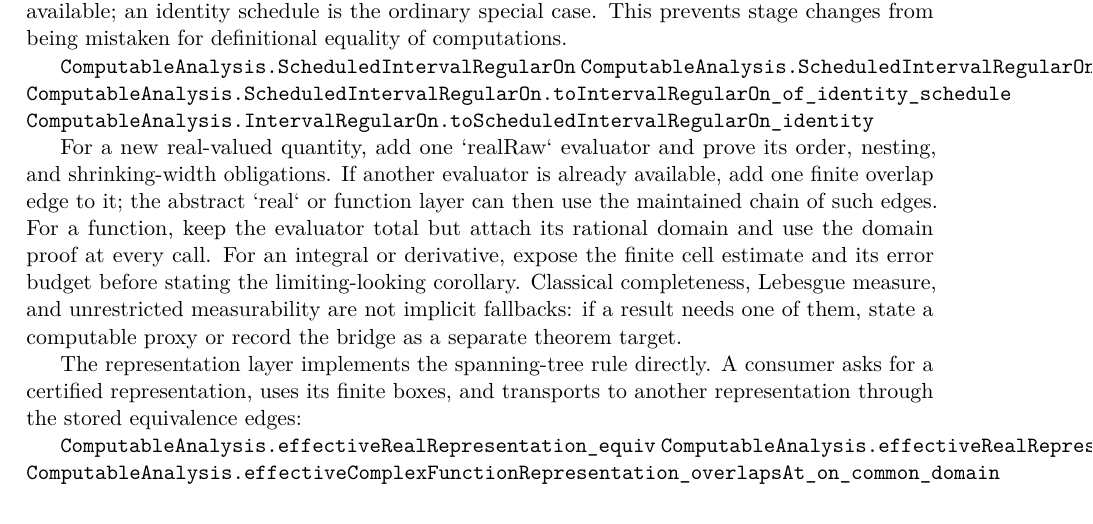
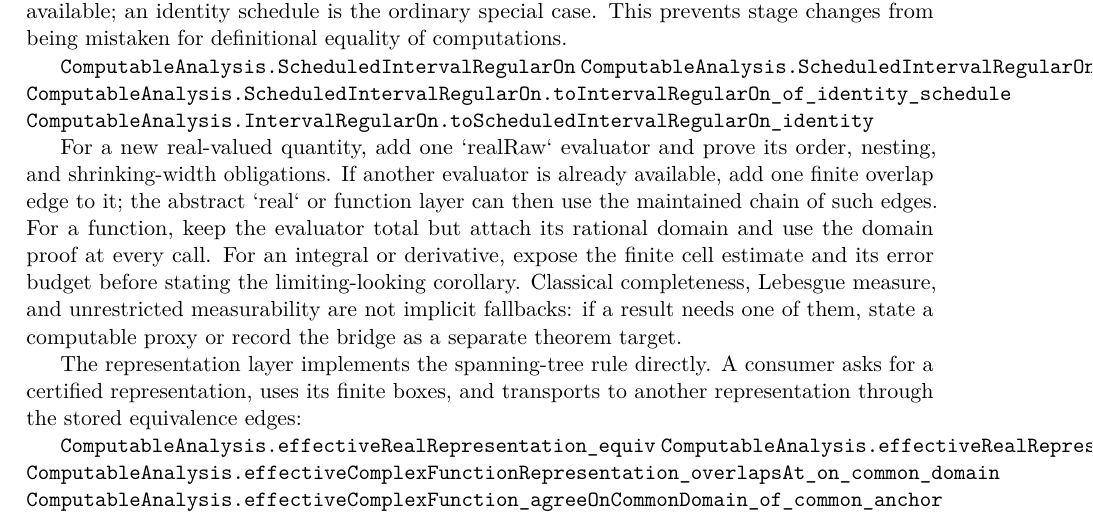
Before and after one commit to liuyao12/computable-analysis, a LaTeX thesis (blueprint/src/web.tex, which reads blueprint/src/08-roadmap.tex): part of page 116 of 116, cut so that both start at the same text. Compiled offline with pdfLaTeX.

Commit message:
Expose common anchor function transport

```diff
--- a/blueprint/src/08-roadmap.tex
+++ b/blueprint/src/08-roadmap.tex
@@ -303,3 +303,4 @@ transports to another representation through the stored equivalence edges:
 \lean{ComputableAnalysis.effectiveRealRepresentation_equiv}
 \lean{ComputableAnalysis.effectiveRealRepresentation_overlapsAt}
 \lean{ComputableAnalysis.effectiveComplexFunctionRepresentation_overlapsAt_on_common_domain}
+\lean{ComputableAnalysis.effectiveComplexFunction_agreeOnCommonDomain_of_common_anchor}
```
Also changed, not shown: 2 other files.
